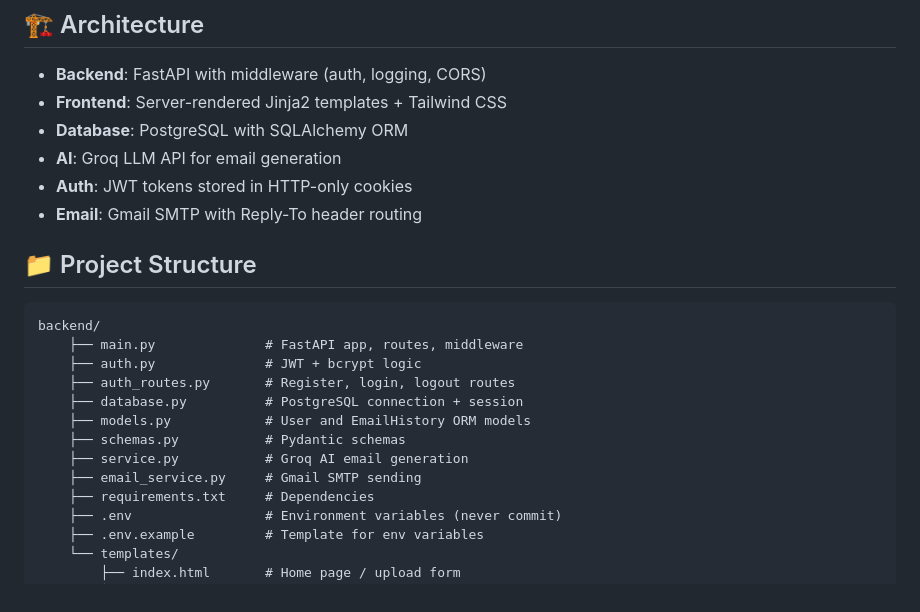
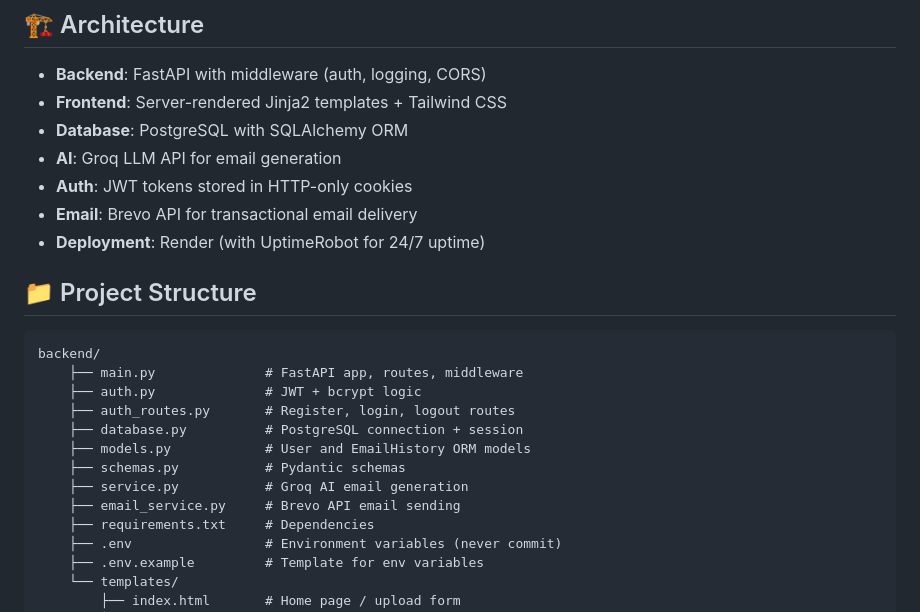
Before and after one commit to heyitsgauri/Resumail, a Markdown page: README.md, the part around one of its changes. Drawn GitHub-style.

```diff
--- a/README.md
+++ b/README.md
@@ -29,7 +31,8 @@ A full-stack AI-powered platform that generates personalized job application ema
 - **Database**: PostgreSQL with SQLAlchemy ORM
 - **AI**: Groq LLM API for email generation
 - **Auth**: JWT tokens stored in HTTP-only cookies
-- **Email**: Gmail SMTP with Reply-To header routing
+- **Email**: Brevo API for transactional email delivery
+- **Deployment**: Render (with UptimeRobot for 24/7 uptime)
 
 ## 📁 Project Structure
 
@@ -42,7 +45,7 @@ backend/
     ├── models.py            # User and EmailHistory ORM models
     ├── schemas.py           # Pydantic schemas
     ├── service.py           # Groq AI email generation
-    ├── email_service.py     # Gmail SMTP sending
+    ├── email_service.py     # Brevo API email sending
     ├── requirements.txt     # Dependencies
     ├── .env                 # Environment variables (never commit)
     ├── .env.example         # Template for env variables
```
Also changed, not shown: other parts of README.md (+17 -19 lines).
